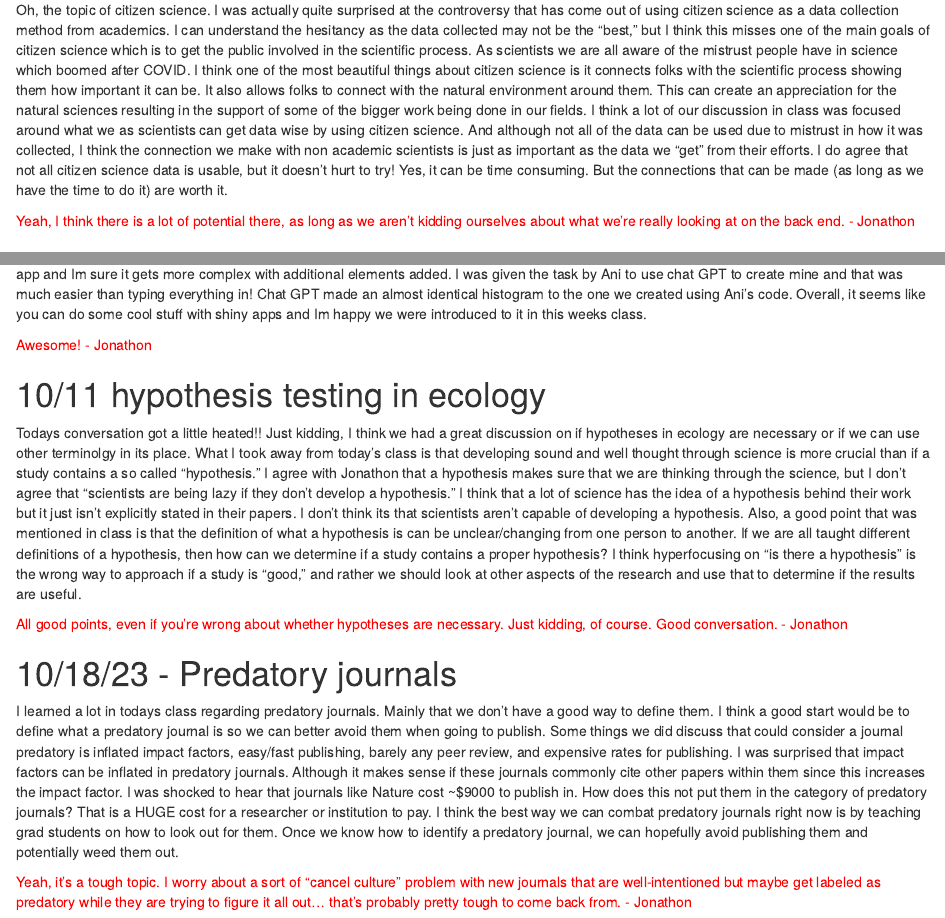
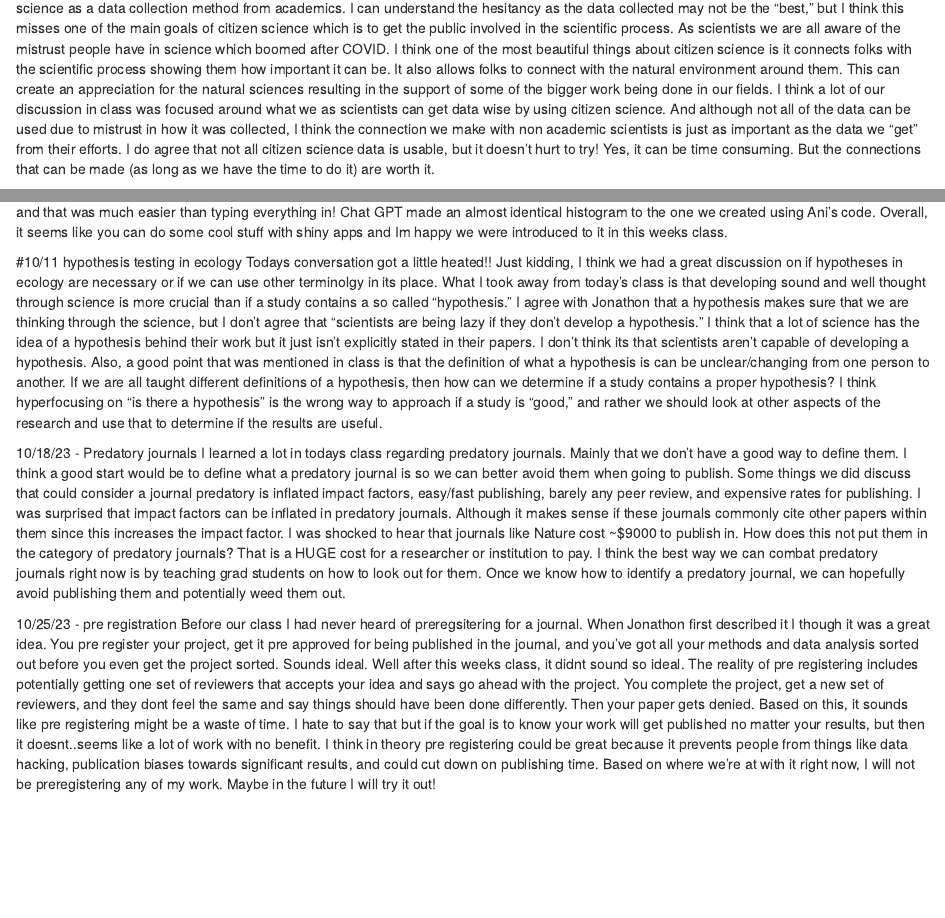
Before and after one commit to nicoletripp/Tools_7970, an R Markdown document (Class_Journal.Rmd): the page in a window 1100 px wide, from 1400 px down before the commit and from 1360 px down after it, and a second part further down, joined at a grey line. Rendered offline with R 4.5, knitr and Pandoc, with nearby package versions.

Commit message:
Add files via upload

```diff
--- a/Class_Journal.Rmd
+++ b/Class_Journal.Rmd
@@ -40,24 +40,23 @@ This weeks topic was important to discuss because I feel like it occurs more oft
 <span style="color:red">It's the reason lots of folks are pushing for pre-registering studies these days. That way, your methods and hypotheses are clearly articulated ahead of time, and the results are the results whether you like them or not. I honestly don't know where I stand on this idea because it sounds like a lot more work...  - Jonathon</span>
 
 
-# 9/27/23- citizen science
+#9/27/23- citizen science
 Oh, the topic of citizen science. I was actually quite surprised at the controversy that has come out of using citizen science as a data collection method from academics. I can understand the hesitancy as the data collected may not be the "best," but I think this misses one of the main goals of citizen science which is to get the public involved in the scientific process. As scientists we are all aware of the mistrust people have in science which boomed after COVID. I think one of the most beautiful things about citizen science is it connects folks with the scientific process showing them how important it can be. It also allows folks to connect with the natural environment around them. This can create an appreciation for the natural sciences resulting in the support of some of the bigger work being done in our fields. I think a lot of our discussion in class was focused around what we as scientists can get data wise by using citizen science. And although not all of the data can be used due to mistrust in how it was collected, I think the connection we make with non academic scientists is just as important as the data we "get" from their efforts. I do agree that not all citizen science data is usable, but it doesn't hurt to try! Yes, it can be time consuming. But the connections that can be made (as long as we have the time to do it) are worth it.
 
-<span style="color:red">Yeah, I think there is a lot of potential there, as long as we aren't kidding ourselves about what we're really looking at on the back end.  - Jonathon</span>
 
-# 10/4 shiny app
+#10/4 shiny app
 I enjoyed seeing the process behind creating a shiny app. I was surprised that it wasn't too too complicated. Although I know we created a simple app and Im sure it gets more complex with additional elements added. I was given the task by Ani to use chat GPT to create mine and that was much easier than typing everything in! Chat GPT made an almost identical histogram to the one we created using Ani's code. Overall, it seems like you can do some cool stuff with shiny apps and Im happy we were introduced to it in this weeks class.
 
-<span style="color:red">Awesome!  - Jonathon</span>
+
+#10/11 hypothesis testing in ecology
+Todays conversation got a little heated!! Just kidding, I think we had a great discussion on if hypotheses in ecology are necessary or if we can use other terminolgy in its place. What I took away from today's class is that developing sound and well thought through science is more crucial than if a study contains a so called "hypothesis." I agree with Jonathon that a hypothesis makes sure that we are thinking through the science, but I don't agree that "scientists are being lazy if they don't develop a hypothesis." I think that a lot of science has the idea of a hypothesis behind their work but it just isn't explicitly stated in their papers. I don't think its that scientists aren't capable of developing a hypothesis. Also, a good point that was mentioned in class is that the definition of what a hypothesis is can be unclear/changing from one person to another. If we are all taught different definitions of a hypothesis, then how can we determine if a study contains a proper hypothesis? I think hyperfocusing on "is there a hypothesis" is the wrong way to approach if a study is "good," and rather we should look at other aspects of the research and use that to determine if the results are useful.
 
 
-# 10/11 hypothesis testing in ecology
-Todays conversation got a little heated!! Just kidding, I think we had a great discussion on if hypotheses in ecology are necessary or if we can use other terminolgy in its place. What I took away from today's class is that developing sound and well thought through science is more crucial than if a study contains a so called "hypothesis." I agree with Jonathon that a hypothesis makes sure that we are thinking through the science, but I don't agree that "scientists are being lazy if they don't develop a hypothesis." I think that a lot of science has the idea of a hypothesis behind their work but it just isn't explicitly stated in their papers. I don't think its that scientists aren't capable of developing a hypothesis. Also, a good point that was mentioned in class is that the definition of what a hypothesis is can be unclear/changing from one person to another. If we are all taught different definitions of a hypothesis, then how can we determine if a study contains a proper hypothesis? I think hyperfocusing on "is there a hypothesis" is the wrong way to approach if a study is "good," and rather we should look at other aspects of the research and use that to determine if the results are useful.
-
-<span style="color:red">All good points, even if you're wrong about whether hypotheses are necessary.  Just kidding, of course. Good conversation.  - Jonathon</span>
 
 
-# 10/18/23 - Predatory journals
+10/18/23 - Predatory journals
 I learned a lot in todays class regarding predatory journals. Mainly that we don't have a good way to define them. I think a good start would be to define what a predatory journal is so we can better avoid them when going to publish. Some things we did discuss that could consider a journal predatory is inflated impact factors, easy/fast publishing, barely any peer review, and expensive rates for publishing. I was surprised that impact factors can be inflated in predatory journals. Although it makes sense if these journals commonly cite other papers within them since this increases the impact factor. I was shocked to hear that journals like Nature cost ~$9000 to publish in. How does this not put them in the category of predatory journals? That is a HUGE cost for a researcher or institution to pay. I think the best way we can combat predatory journals right now is by teaching grad students on how to look out for them. Once we know how to identify a predatory journal, we can hopefully avoid publishing them and potentially weed them out.
 
-<span style="color:red">Yeah, it's a tough topic. I worry about a sort of "cancel culture" problem with new journals that are well-intentioned but maybe get labeled as predatory while they are trying to figure it all out... that's probably pretty tough to come back from.  - Jonathon</span>
+
+10/25/23 - pre registration
+Before our class I had never heard of preregsitering for a journal. When Jonathon first described it I though it was a great idea. You pre register your project, get it pre approved for being published in the journal, and you've got all your methods and data analysis sorted out before you even get the project sorted. Sounds ideal. Well after this weeks class, it didnt sound so ideal. The reality of pre registering includes potentially getting one set of reviewers that accepts your idea and says go ahead with the project. You complete the project, get a new set of reviewers, and they dont feel the same and say things should have been done differently. Then your paper gets denied. Based on this, it sounds like pre registering might be a waste of time. I hate to say that but if the goal is to know your work will get published no matter your results, but then it doesnt..seems like a lot of work with no benefit. I think in theory pre registering could be great because it prevents people from things like data hacking, publication biases towards significant results, and could cut down on publishing time. Based on where we're at with it right now, I will not be preregistering any of my work. Maybe in the future I will try it out!
```
